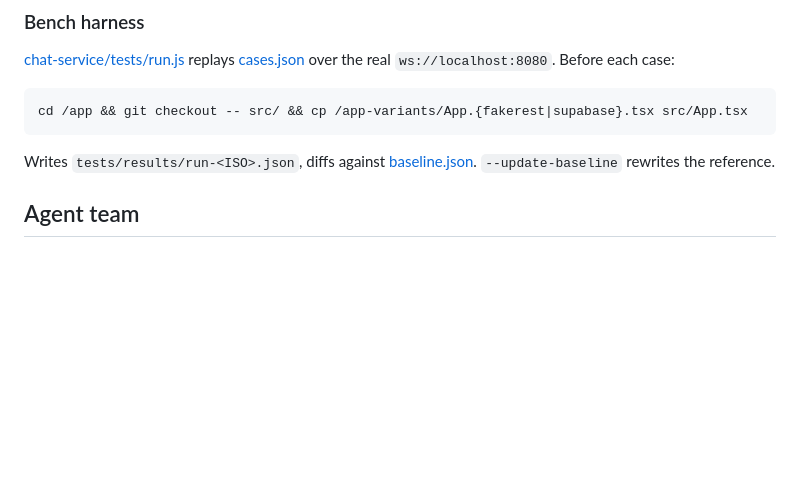
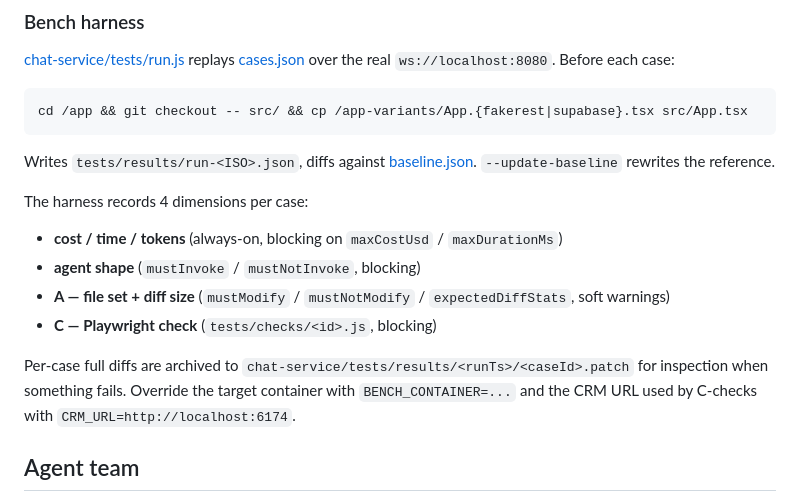
Before and after one commit to marmelab/crm-builder, a Markdown page: CLAUDE.md, the part around the change. GitHub-like rendering; blank space fills up the shorter version.

Commit message:
docs: document bench's new result dimension (A soft, C blocking)
Co-Authored-By: Claude Opus 4.7 (1M context) <noreply@anthropic.com>

````diff
--- a/CLAUDE.md
+++ b/CLAUDE.md
@@ -69,6 +69,14 @@ cd /app && git checkout -- src/ && cp /app-variants/App.{fakerest|supabase}.tsx
 ```
 
 Writes `tests/results/run-<ISO>.json`, diffs against [baseline.json](chat-service/tests/results/baseline.json). `--update-baseline` rewrites the reference.
+
+The harness records 4 dimensions per case:
+- **cost / time / tokens** (always-on, blocking on `maxCostUsd` / `maxDurationMs`)
+- **agent shape** (`mustInvoke` / `mustNotInvoke`, blocking)
+- **A — file set + diff size** (`mustModify` / `mustNotModify` / `expectedDiffStats`, soft warnings)
+- **C — Playwright check** (`tests/checks/<id>.js`, blocking)
+
+Per-case full diffs are archived to `chat-service/tests/results/<runTs>/<caseId>.patch` for inspection when something fails. Override the target container with `BENCH_CONTAINER=...` and the CRM URL used by C-checks with `CRM_URL=http://localhost:6174`.
 
 ## Agent team
 
````
